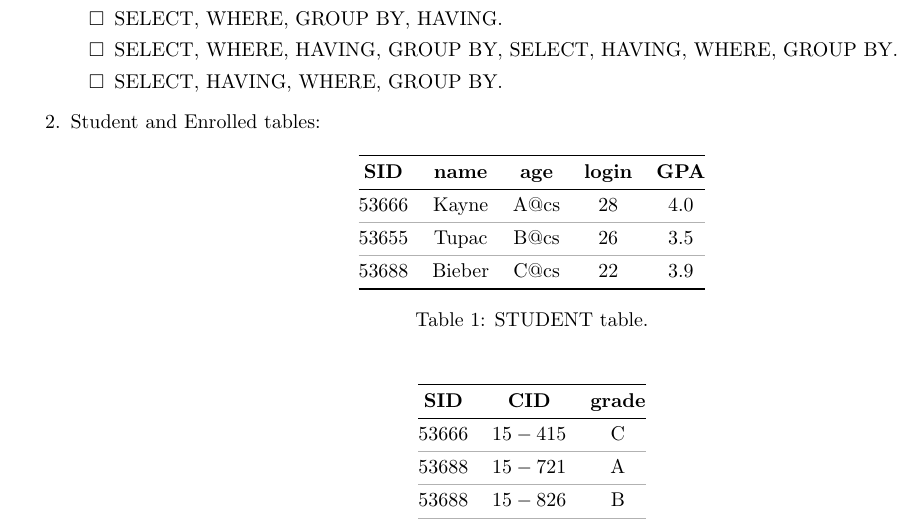
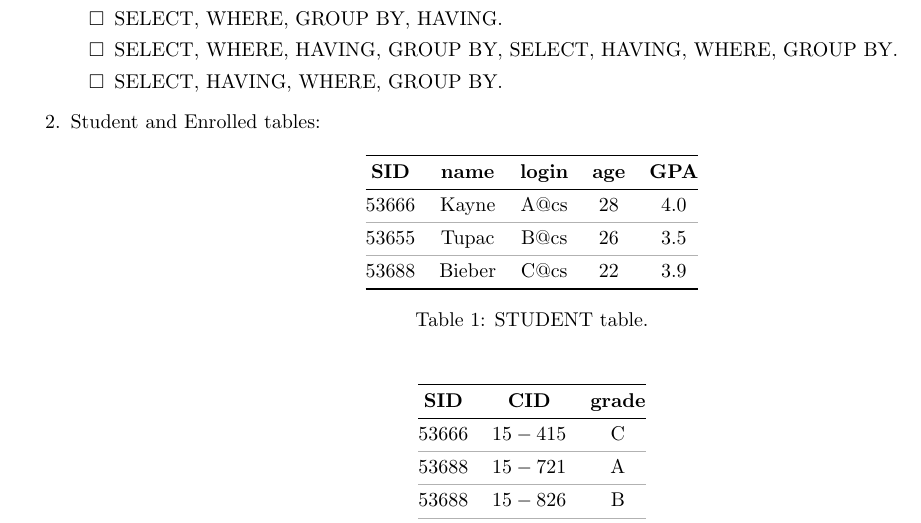
Before and after one commit to ChabbakiAymane/Database, a LaTeX document (Quiz/Questions/Quiz.tex): part of page 1 of 12, cut so that both start at the same text. Compiled offline with pdfLaTeX.

Commit message:
Add files via upload

```diff
--- a/Quiz/Questions/Quiz.tex
+++ b/Quiz/Questions/Quiz.tex
@@ -63,7 +63,7 @@
 					\centering
 					\begin{tabular}{@{} *{5}{c} @{}}
 						\toprule
-							\textbf{SID} & \textbf{name} & \textbf{age} & \textbf{login} & \textbf{GPA} \\
+							\textbf{SID} & \textbf{name} & \textbf{login} & \textbf{age} & \textbf{GPA} \\
 						\midrule
 							$53666$ & Kayne & A@cs & $28$ & $4.0$ \\
 						\lightrule
```
Also changed, not shown: Quiz/Questions/Quiz.pdf.
